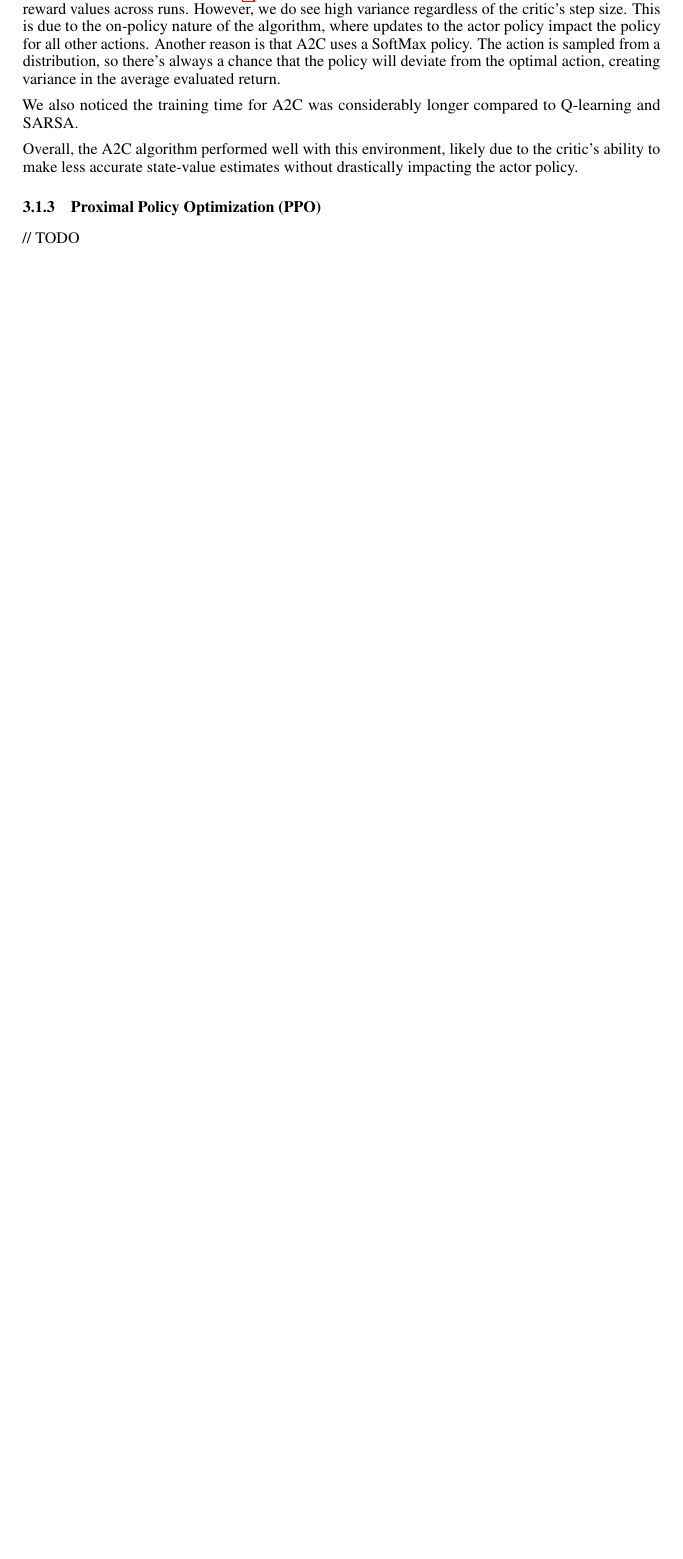
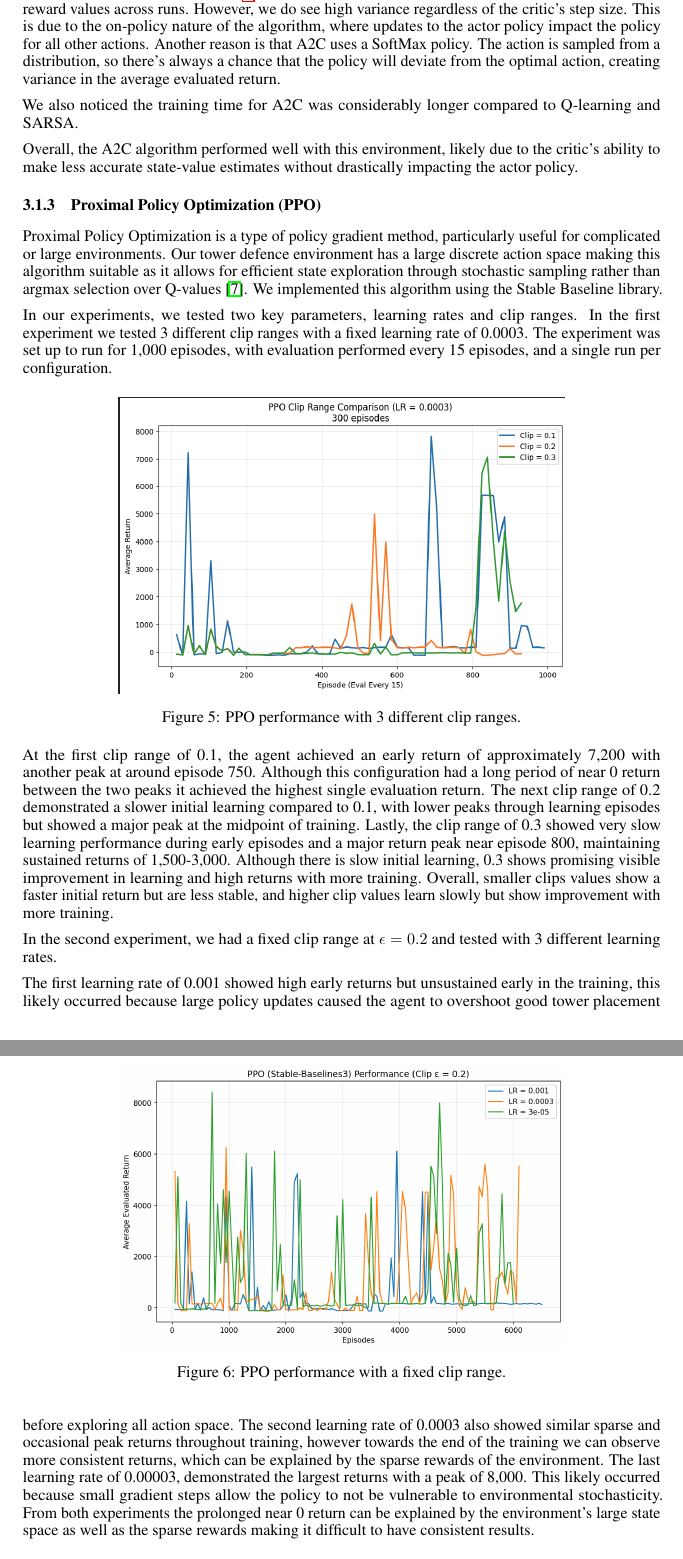
Before and after one commit to awallace77/comp4010-project, a LaTeX paper (0_neurips/report.tex): part of page 6 of 8 before the commit and two parts of pages 6 and 7 of 10 after it, the two joined at a grey line, cut so that both start at the same text, the shorter picture padded with empty space. Compiled offline with pdfLaTeX.

Commit message:
Added PPO

```diff
--- a/0_neurips/report.tex
+++ b/0_neurips/report.tex
@@ -172,7 +172,31 @@ We also noticed the training time for A2C was considerably longer compared to Q-
 Overall, the A2C algorithm performed well with this environment, likely due to the critic's ability to make less accurate state-value estimates without drastically impacting the actor policy.
 
 \subsubsection{Proximal Policy Optimization (PPO)}
-// TODO
+
+Proximal Policy Optimization is a type of policy gradient method, particularly useful for complicated or large environments. Our tower defence environment has a large discrete action space making this algorithm suitable as it allows for efficient state exploration through stochastic sampling rather than argmax selection over Q-values \cite{sutton_barto_2018}. We implemented this algorithm using the Stable Baseline library.
+
+In our experiments, we tested two key parameters, learning rates and clip ranges. In the first experiment we tested 3 different clip ranges with a fixed learning rate of 0.0003. The experiment was set up to run for 1,000 episodes, with evaluation performed every 15 episodes, and a single run per configuration.
+
+\begin{figure}[htbp]
+  \centering
+  \includegraphics[width=0.7\linewidth]{figures/ppo_learn_clip1.png}
+  \caption{PPO performance with 3 different clip ranges.}
+  \label{fig:ppo-performance1}
+\end{figure}
+
+At the first clip range of 0.1, the agent achieved an early return of approximately 7,200 with another peak at around episode 750. Although this configuration had a long period of near 0 return between the two peaks it achieved the highest single evaluation return. The next clip range of 0.2 demonstrated a slower initial learning compared to 0.1, with lower peaks through learning episodes but showed a major peak at the midpoint of training. Lastly, the clip range of 0.3 showed very slow learning performance during early episodes and a major return peak near episode 800, maintaining sustained returns of 1,500-3,000. Although there is slow initial learning, 0.3 shows promising visible improvement in learning and high returns with more training. Overall, smaller clips values show a faster initial return but are less stable, and higher clip values learn slowly but show improvement with more training.
+
+In the second experiment, we had a fixed clip range at $\epsilon = 0.2$ and tested with 3 different learning rates.
+
+\begin{figure}[htbp]
+  \centering
+  \includegraphics[width=0.7\linewidth]{figures/ppo_learn_e300.png}
+  \caption{PPO performance with a fixed clip range.}
+  \label{fig:ppo-performance2}
+\end{figure}
+
+The first learning rate of 0.001 showed high early returns but unsustained early in the training, this likely occurred because large policy updates caused the agent to overshoot good tower placement before exploring all action space. The second learning rate of 0.0003 also showed similar sparse and occasional peak returns throughout training, however towards the end of the training we can observe more consistent returns, which can be explained by the sparse rewards of the environment. The last learning rate of 0.00003, demonstrated the largest returns with a peak of 8,000. This likely occurred because small gradient steps allow the policy to not be vulnerable to environmental stochasticity. From both experiments the prolonged near 0 return can be explained by the environment's large state space as well as the sparse rewards making it difficult to have consistent results.
+
 
 \subsubsection{DQN}
 For the DQN experiments, the agent observes the flattened metadata state vector and we apply per-feature min-max normalization before feeding it to the network. The Q-function is represented by a three-layer feed-forward network with two 128-unit hidden layers and ReLU activations, outputting one Q-value per discrete action. To stabilize learning, we follow the standard DQN design. We use an experience replay memory that stores up to 50,000 transitions, mini-batches of size 64 are sampled for updates, and a separate target network is updated every 10 episodes. Exploration is $\epsilon$-greedy with $\epsilon$ decaying exponentially from 1.0 to a minimum of 0.05 over episodes.
```
Also changed, not shown: 0_neurips/figures/ppo_learn_clip1.png (added), 0_neurips/report.pdf, 4 other files.
